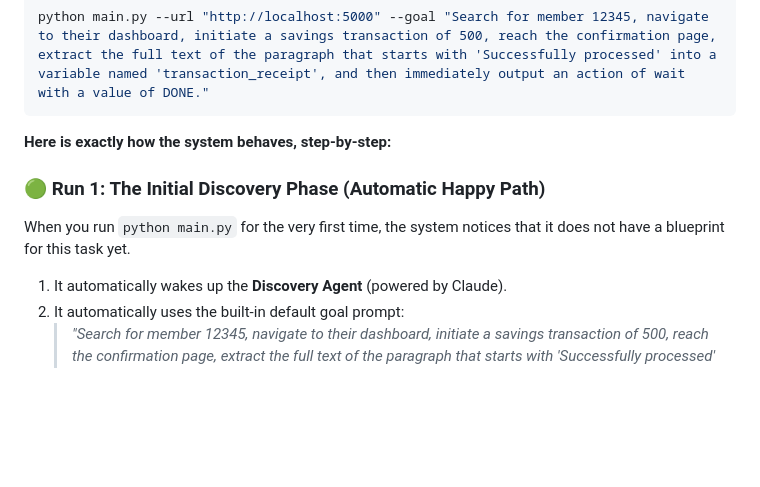
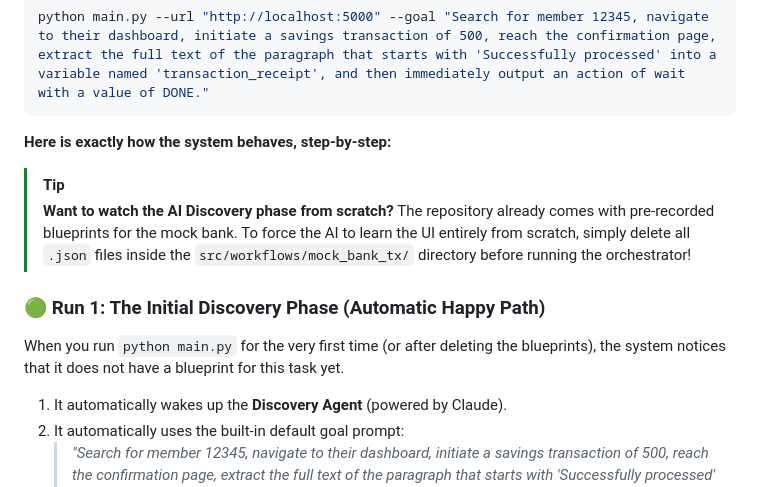
Before and after one commit to marutikameshwar/computer-use-automation-system, a Markdown page: README.md, the part around the change. Drawn GitHub-style; blank space fills up the shorter version.

Commit message:
Add instructions to clear JSON workflows for testing discovery phase

```diff
--- a/README.md
+++ b/README.md
@@ -101,8 +101,12 @@ python main.py --url "http://localhost:5000" --goal "Search for member 12345, na
 
 **Here is exactly how the system behaves, step-by-step:**
 
+> [!TIP]
+> **Want to watch the AI Discovery phase from scratch?**
+> The repository already comes with pre-recorded blueprints for the mock bank. To force the AI to learn the UI entirely from scratch, simply delete all `.json` files inside the `src/workflows/mock_bank_tx/` directory before running the orchestrator!
+
 ### 🟢 Run 1: The Initial Discovery Phase (Automatic Happy Path)
-When you run `python main.py` for the very first time, the system notices that it does not have a blueprint for this task yet.
+When you run `python main.py` for the very first time (or after deleting the blueprints), the system notices that it does not have a blueprint for this task yet.
 1. It automatically wakes up the **Discovery Agent** (powered by Claude).
 2. It automatically uses the built-in default goal prompt:
    > *"Search for member 12345, navigate to their dashboard, initiate a savings transaction of 500, reach the confirmation page, extract the full text of the paragraph that starts with 'Successfully processed' into a variable named 'transaction_receipt', and then immediately output an action of wait with a value of DONE."*
```
